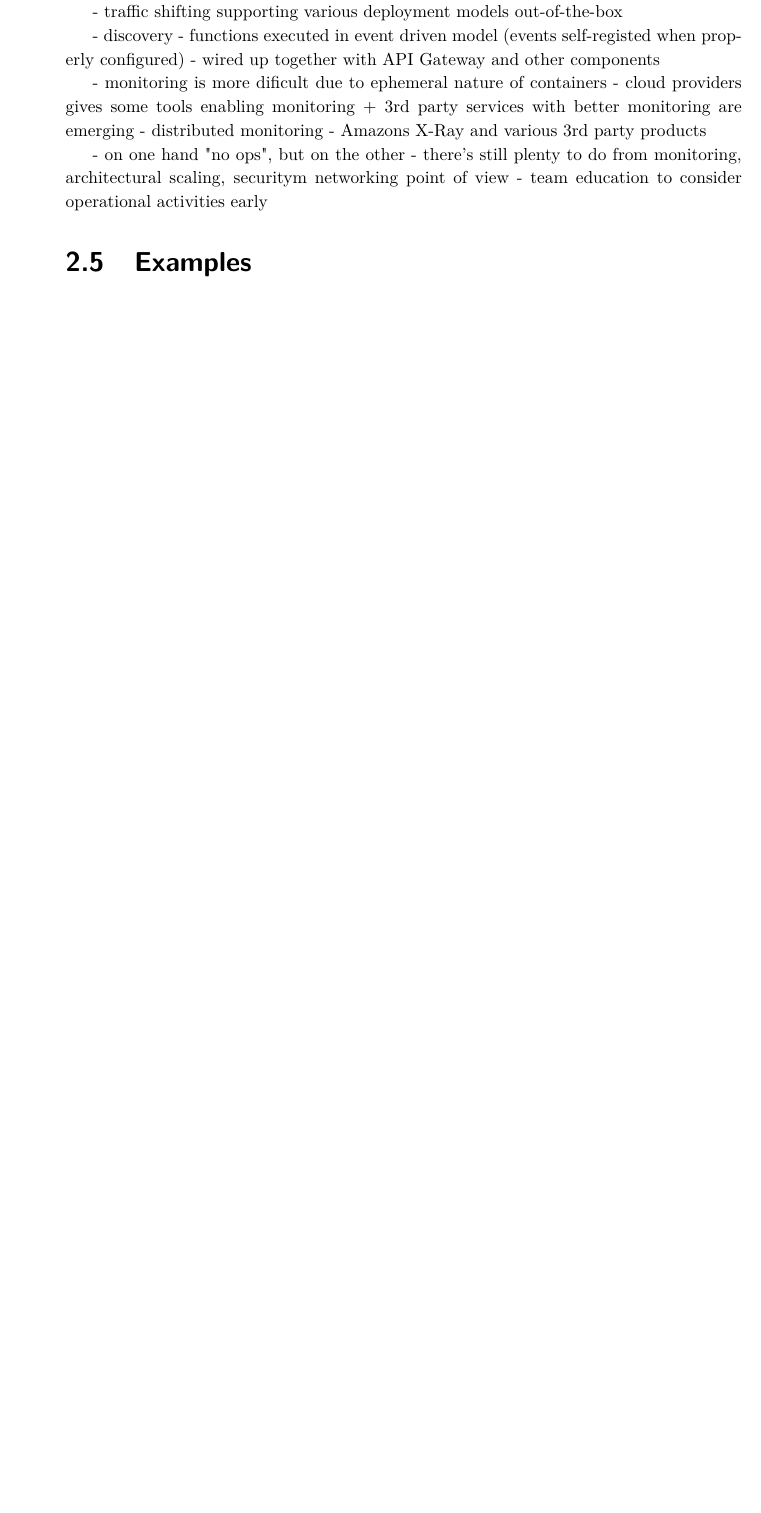
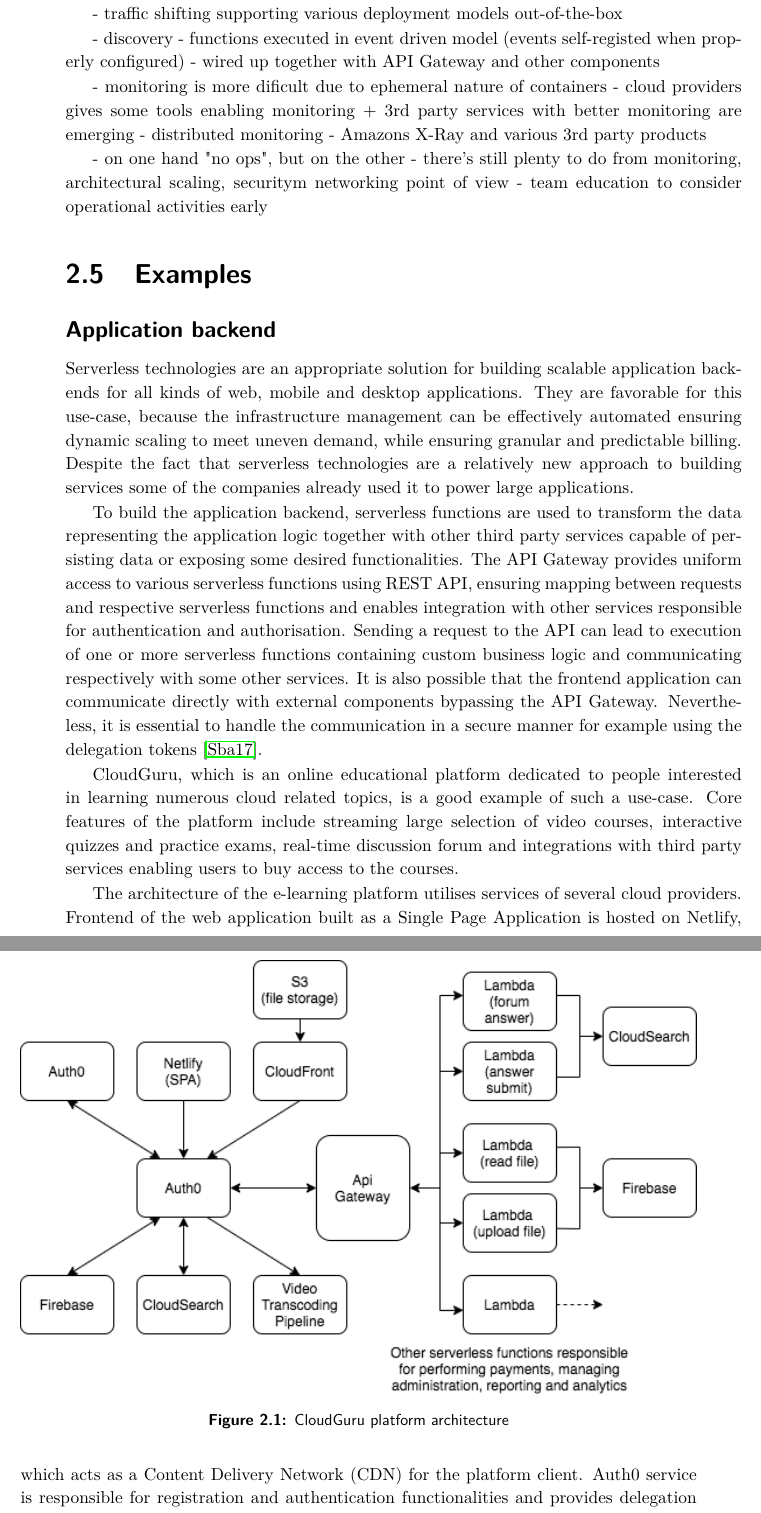
Before and after one commit to roertbb/serverless-thesis, a LaTeX thesis (main.tex, which reads chapters/02-serverless.tex): part of page 21 of 38 before the commit and two parts of pages 21 and 22 of 38 after it, the two joined at a grey line, cut so that both start at the same text, the shorter picture padded with empty space. Compiled offline with pdfLaTeX; a LaTeX package or settings file that is missing is left out.

Commit message:
serverless example

```diff
--- a/chapters/02-serverless.tex
+++ b/chapters/02-serverless.tex
@@ -492,8 +490,27 @@
 % https://www.simform.com/serverless-aws-lambda-examples/
 % https://dashbird.io/blog/companies-using-serverless-in-production/
 % https://dashbird.io/blog/serverless-case-study-coca-cola/, https://aws.amazon.com/solutions/case-studies/coca-cola-freestyle/
-% https://livebook.manning.com/book/serverless-applications-with-node-js/chapter-15/1 -  CodePen, MindMup
+
+% \cite{ServerlessArchitectureOnAWS}
+% - suitable for some types of processing - reference to benefits
+% - serverless is suitable for building whole systems, create isolated components or implement specific and granular tasks - serverless can be applied to small and large tasks
+% - serverless is not only about processing by lambdas, but also 3rd party services, which amke possible to cut down the work
+
+\subsection*{Application backend}
+
 % https://livebook.manning.com/book/serverless-architectures-on-aws/chapter-2/36 - CloudGuru
 
+Serverless technologies are an appropriate solution for building scalable application backends for all kinds of web, mobile and desktop applications. They are favorable for this use-case, because the infrastructure management can be effectively automated ensuring dynamic scaling to meet uneven demand, while ensuring granular and predictable billing. Despite the fact that serverless technologies are a relatively new approach to building services some of the companies already used it to power large applications.
 
-% Other:
+To build the application backend, serverless functions are used to transform the data representing the application logic together with other third party services capable of persisting data or exposing some desired functionalities. The API Gateway provides uniform access to various serverless functions using REST API, ensuring mapping between requests and respective serverless functions and enables integration with other services responsible for authentication and authorisation. Sending a request to the API can lead to execution of one or more serverless functions containing custom business logic and communicating respectively with some other services. It is also possible that the frontend application can communicate directly with external components bypassing the API Gateway. Nevertheless, it is essential to handle the communication in a secure manner for example using the delegation tokens \cite{ServerlessArchitectureOnAWS}.
+
+\begin{figure}[h]
+    \centering
+    \includegraphics[width=1\textwidth]{assets/02-serverless/CloudGuruArchitecture.png}
+    \caption{CloudGuru platform architecture}
+    \label{fig:cloudguru-architecture-diagram}
+\end{figure}
+
+CloudGuru, which is an online educational platform dedicated to people interested in learning numerous cloud related topics, is a good example of such a use-case. Core features of the platform include streaming large selection of video courses, interactive quizzes and practice exams, real-time discussion forum and integrations with third party services enabling users to buy access to the courses.
+
+The architecture of the e-learning platform utilises services of several cloud providers. Frontend of the web application built as a Single Page Application is hosted on Netlify, which acts as a Content Delivery Network (CDN) for the platform client. Auth0 service is responsible for registration and authentication functionalities and provides delegation tokens enabling client application to communicate directly and securely with other services. Firebase is used as a primary database, capable of updating clients in real-time using websockets to push updates to the clients. Questions and answers submitted by users to the forum are persisted in the Firebase, later the data is sent to AWS CloudSearch which is indexing it for further searching, enabling users to find information easier. Instructors can upload videos directly to S3 bucket, which triggers the video transcoding pipeline, which will be discussed in more details in the next section. Users can watch the videos served via CloudFront acting as a CDN if they access the lambda function giving them permission to access the video assets for a limited period of time.
```
Also changed, not shown: bibliography.bib (+10 -0 lines), assets/02-serverless/CloudGuruArchitecture.png (added), chapters/02-serverless.tex (19 more changed lines).
